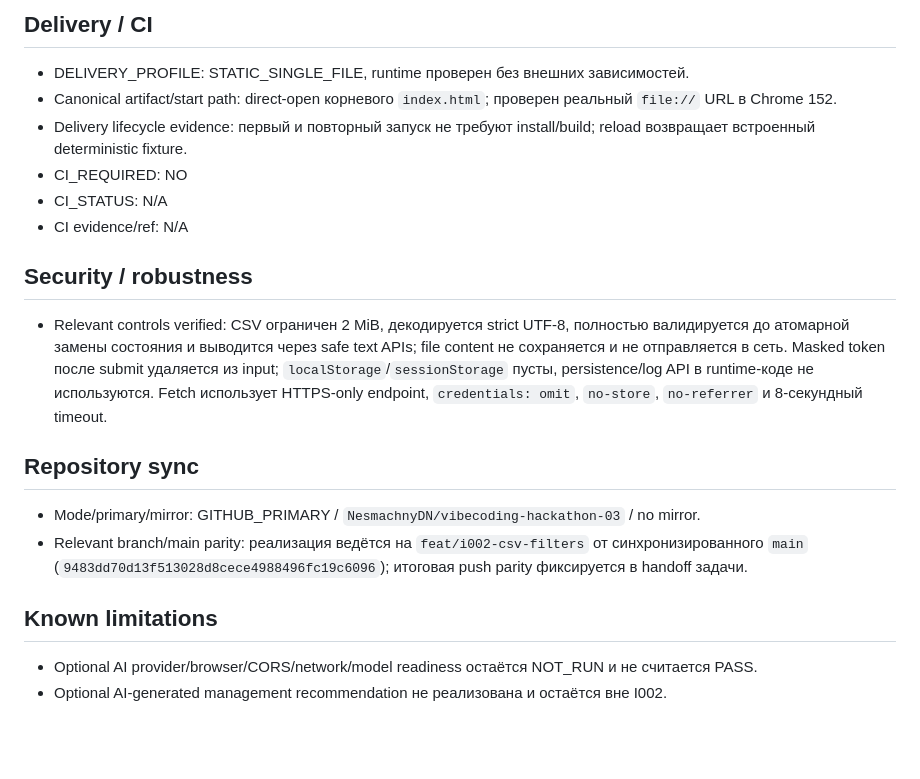
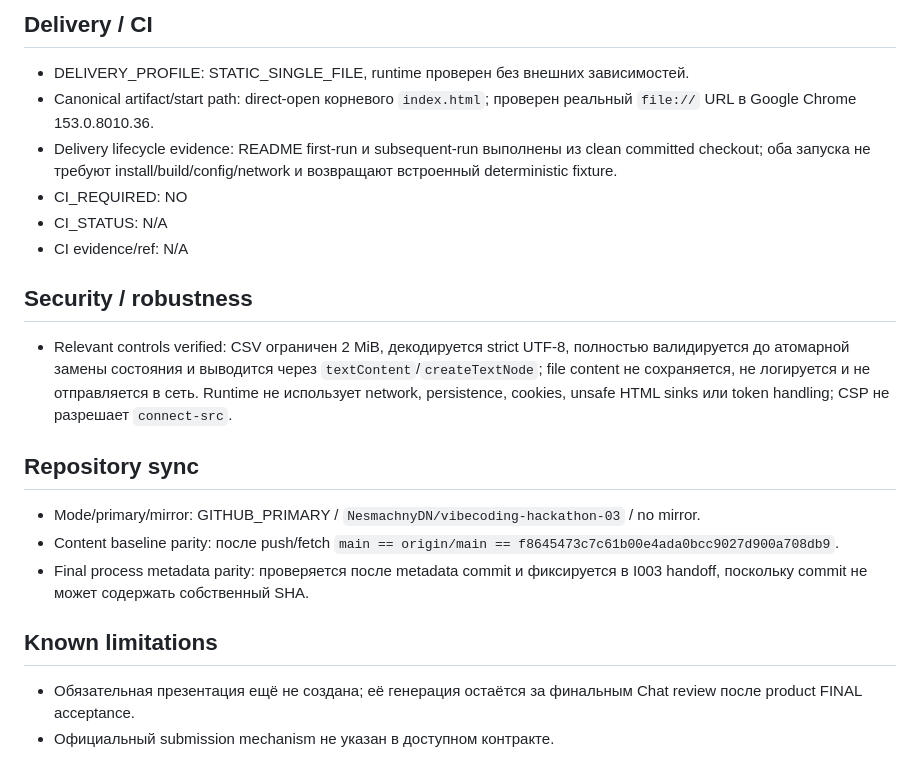
Before and after one commit to NesmachnyDN/vibecoding-hackathon-03, a Markdown page: docs/EVIDENCE.md, the part around one of its changes. Drawn GitHub-style; blank space fills up the shorter version.

```diff
--- a/docs/EVIDENCE.md
+++ b/docs/EVIDENCE.md
@@ -40,22 +41,23 @@ Allowed status: `WORKING | PARTIAL | NOT_VERIFIED | NOT_STARTED`.
 ## Delivery / CI
 
 - DELIVERY_PROFILE: STATIC_SINGLE_FILE, runtime проверен без внешних зависимостей.
-- Canonical artifact/start path: direct-open корневого `index.html`; проверен реальный `file://` URL в Chrome 152.
-- Delivery lifecycle evidence: первый и повторный запуск не требуют install/build; reload возвращает встроенный deterministic fixture.
+- Canonical artifact/start path: direct-open корневого `index.html`; проверен реальный `file://` URL в Google Chrome 153.0.8010.36.
+- Delivery lifecycle evidence: README first-run и subsequent-run выполнены из clean committed checkout; оба запуска не требуют install/build/config/network и возвращают встроенный deterministic fixture.
 - CI_REQUIRED: NO
 - CI_STATUS: N/A
 - CI evidence/ref: N/A
 
 ## Security / robustness
 
-- Relevant controls verified: CSV ограничен 2 MiB, декодируется strict UTF-8, полностью валидируется до атомарной замены состояния и выводится через safe text APIs; file content не сохраняется и не отправляется в сеть. Masked token после submit удаляется из input; `localStorage`/`sessionStorage` пусты, persistence/log API в runtime-коде не используются. Fetch использует HTTPS-only endpoint, `credentials: omit`, `no-store`, `no-referrer` и 8-секундный timeout.
+- Relevant controls verified: CSV ограничен 2 MiB, декодируется strict UTF-8, полностью валидируется до атомарной замены состояния и выводится через `textContent`/`createTextNode`; file content не сохраняется, не логируется и не отправляется в сеть. Runtime не использует network, persistence, cookies, unsafe HTML sinks или token handling; CSP не разрешает `connect-src`.
 
 ## Repository sync
 
 - Mode/primary/mirror: GITHUB_PRIMARY / `NesmachnyDN/vibecoding-hackathon-03` / no mirror.
-- Relevant branch/main parity: реализация ведётся на `feat/i002-csv-filters` от синхронизированного `main` (`9483dd70d13f513028d8cece4988496fc19c6096`); итоговая push parity фиксируется в handoff задачи.
+- Content baseline parity: после push/fetch `main == origin/main == f8645473c7c61b00e4ada0bcc9027d900a708db9`.
+- Final process metadata parity: проверяется после metadata commit и фиксируется в I003 handoff, поскольку commit не может содержать собственный SHA.
 
 ## Known limitations
 
-- Optional AI provider/browser/CORS/network/model readiness остаётся NOT_RUN и не считается PASS.
-- Optional AI-generated management recommendation не реализована и остаётся вне I002.
+- Обязательная презентация ещё не создана; её генерация остаётся за финальным Chat review после product FINAL acceptance.
+- Официальный submission mechanism не указан в доступном контракте.
```
Also changed, not shown: other parts of docs/EVIDENCE.md (+14 -13 lines), docs/PLAN.md (+3 -3 lines), docs/SUBMISSION.md (+19 -19 lines).
